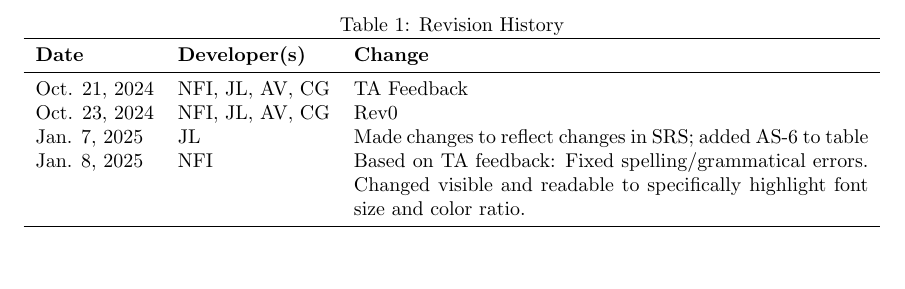
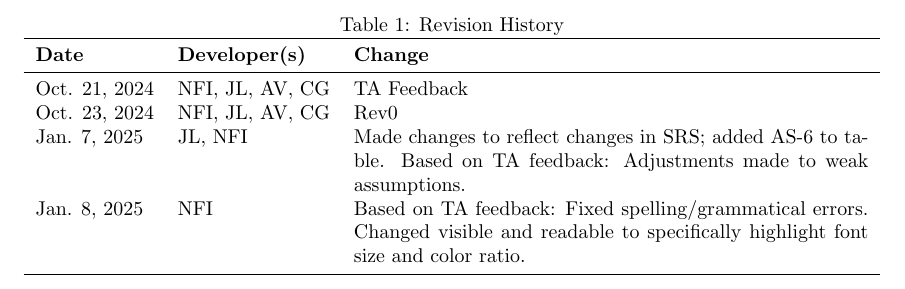
Before and after one commit to Nicholas-Fabugais-Inaba/Sandlot, a LaTeX document (docs/HazardAnalysis/HazardAnalysis.tex): part of page 2 of 18, cut so that both start at the same text, the shorter picture padded with empty space. Compiled offline with pdfLaTeX.

Commit message:
added revision history for adjustments made to weak assumptions; #164

```diff
--- a/docs/HazardAnalysis/HazardAnalysis.tex
+++ b/docs/HazardAnalysis/HazardAnalysis.tex
@@ -68,7 +68,8 @@
 \midrule
 Oct. 21, 2024 & NFI, JL, AV, CG & TA Feedback\\
 Oct. 23, 2024 & NFI, JL, AV, CG & Rev0\\
-Jan. 7, 2025 & JL & Made changes to reflect changes in SRS; added AS-6 to table\\
+Jan. 7, 2025 & JL, NFI & Made changes to reflect changes in SRS; added AS-6 to table.
+Based on TA feedback: Adjustments made to weak assumptions.\\
 Jan. 8, 2025 & NFI & Based on TA feedback: Fixed spelling/grammatical errors.
 Changed visible and readable to specifically highlight font size and color ratio.\\
 \bottomrule
```
